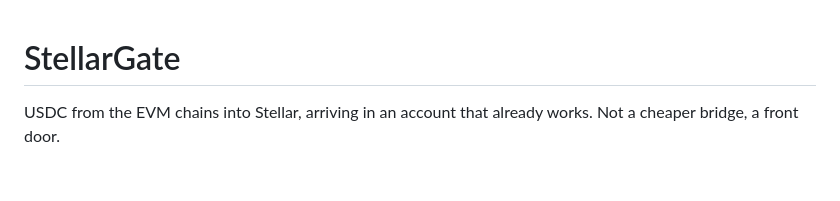
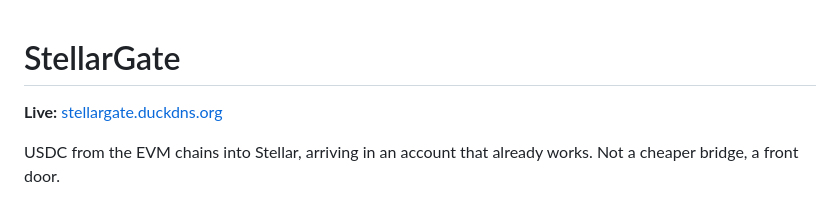
Before and after one commit to sud3naz/StellarGate, a Markdown page: README.md, the part around the change. Rendered like a GitHub page; blank space fills up the shorter version.

Commit message:
Point the door at the live site

```diff
--- a/README.md
+++ b/README.md
@@ -1,4 +1,6 @@
 # StellarGate
+
+**Live:** [stellargate.duckdns.org](https://stellargate.duckdns.org)
 
 USDC from the EVM chains into Stellar, arriving in an account that already
 works. Not a cheaper bridge, a front door.
```
